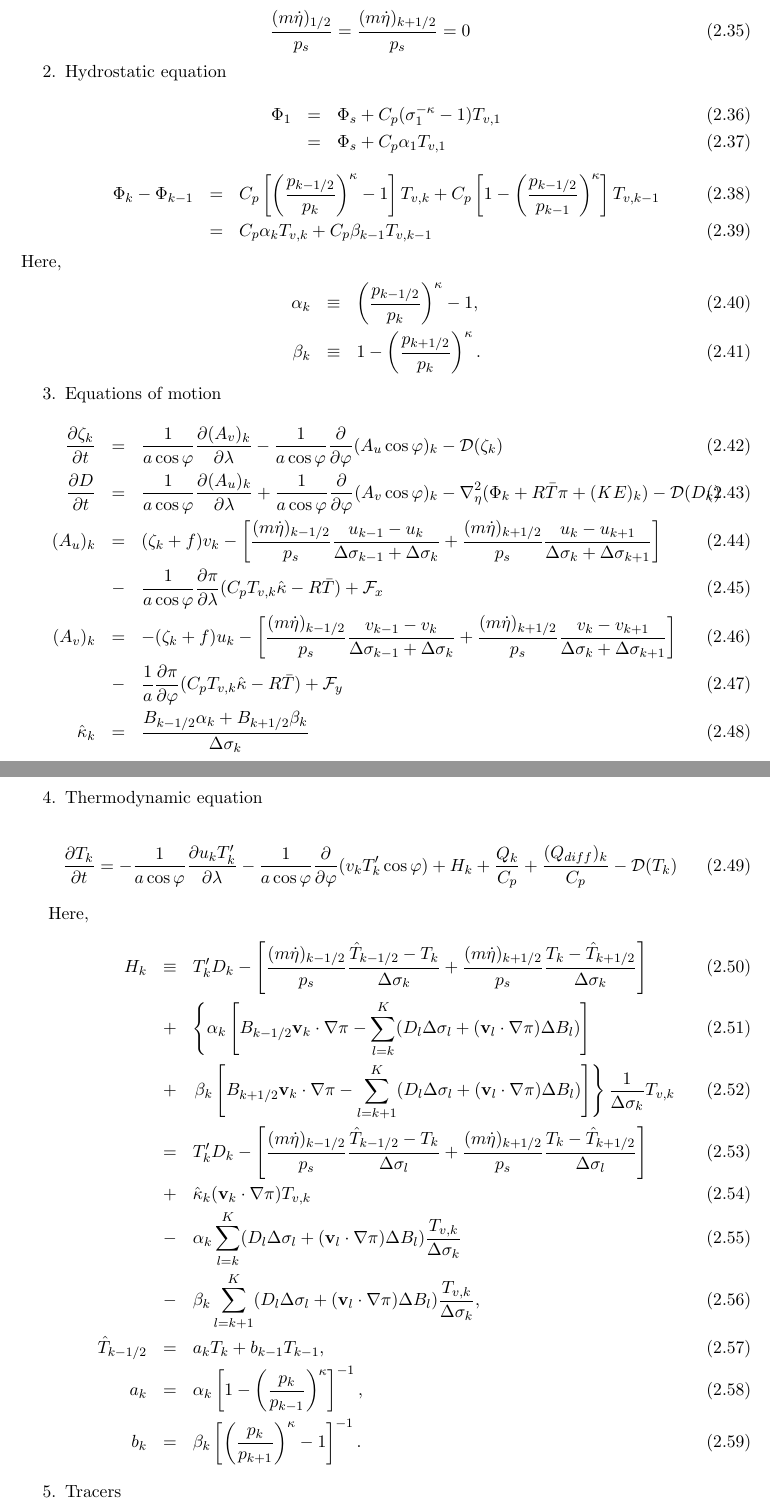
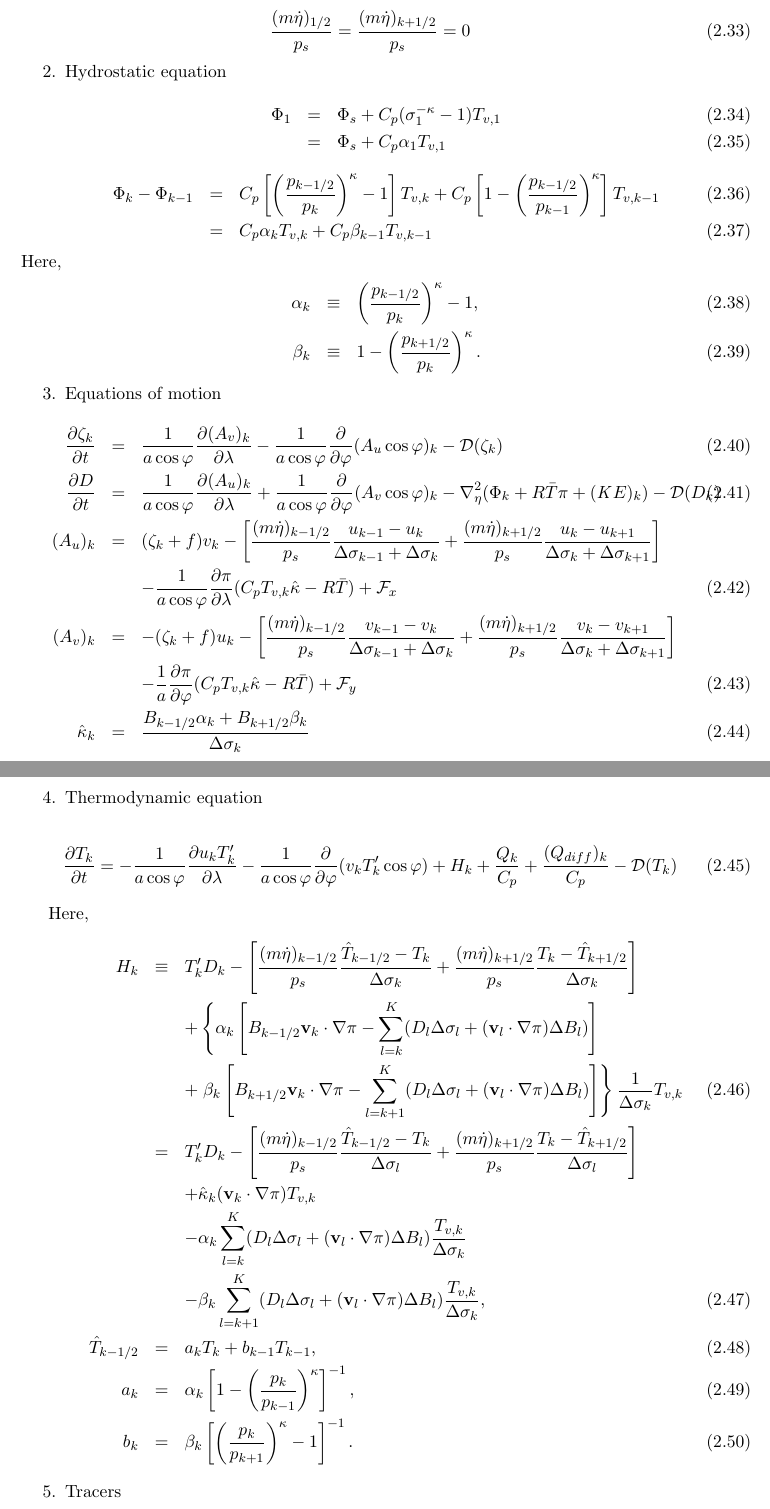
Before and after one commit to MIROC-DOC/model_description, a LaTeX document (draft/agcm.tex, which reads draft/d.2-vert.tex): two parts of pages 16 and 17 of 136, joined at a grey line, cut so that both start at the same text. Compiled offline with pdfLaTeX.

Commit message:
Equation numbers in middle equations removed.

```diff
--- a/draft/d.2-vert.tex
+++ b/draft/d.2-vert.tex
@@ -148,14 +148,14 @@ Here,
   (A_u)_k
     &=&  ( \zeta_k + f ) v_k
              - \left[ \frac{(m\dot{\eta})_{k-1/2}}{p_s} \frac{u_{k-1} - u_k}{\Delta\sigma_{k-1}+\Delta\sigma_k}
-               + \frac{(m\dot{\eta})_{k+1/2}}{p_s} \frac{u_k   - u_{k+1}}{\Delta\sigma_{k}+\Delta\sigma_{k+1}} \right] \\
-           &-& \frac{1}{a\cos\varphi} \frac{\partial \pi}{\partial \lambda}(C_p T_{v,k}\hat{\kappa}-R\bar{T})
+               + \frac{(m\dot{\eta})_{k+1/2}}{p_s} \frac{u_k   - u_{k+1}}{\Delta\sigma_{k}+\Delta\sigma_{k+1}} \right] \notag\\
+           &&- \frac{1}{a\cos\varphi} \frac{\partial \pi}{\partial \lambda}(C_p T_{v,k}\hat{\kappa}-R\bar{T})
              + {\mathcal F}_x \\
   (A_v)_k
     &=&  - ( \zeta_k + f ) u_k
              - \left[ \frac{(m\dot{\eta})_{k-1/2}}{p_s} \frac{v_{k-1} - v_k}{\Delta\sigma_{k-1}+\Delta\sigma_k}
-               + \frac{(m\dot{\eta})_{k+1/2}}{p_s} \frac{v_k   - v_{k+1}}{\Delta\sigma_{k}+\Delta\sigma_{k+1}} \right] \\
-           &-& \frac{1}{a} \frac{\partial \pi}{\partial \varphi}(C_p T_{v,k}\hat{\kappa}-R\bar{T})
+               + \frac{(m\dot{\eta})_{k+1/2}}{p_s} \frac{v_k   - v_{k+1}}{\Delta\sigma_{k}+\Delta\sigma_{k+1}} \right] \notag\\
+           &&- \frac{1}{a} \frac{\partial \pi}{\partial \varphi}(C_p T_{v,k}\hat{\kappa}-R\bar{T})
              + {\mathcal F}_y \\
    \hat{\kappa}_k
     &=& \frac{ B_{k-1/2} \alpha_k + B_{k+1/2} \beta_k }
@@ -186,28 +186,28 @@ Here,
    H_k
      &\equiv &  T_k' D_k
               - \left[   \frac{(m\dot{\eta})_{k-1/2}}{p_s} \frac{\hat{T}_{k-1/2} - T_k}{\Delta\sigma_k}
-               + \frac{(m\dot{\eta})_{k+1/2}}{p_s} \frac{T_k - \hat{T}_{k+1/2}}{\Delta\sigma_k} \right] \\
-        &+& \left\{ \alpha_k
+               + \frac{(m\dot{\eta})_{k+1/2}}{p_s} \frac{T_k - \hat{T}_{k+1/2}}{\Delta\sigma_k} \right] \notag\\
+        &&+ \left\{ \alpha_k
                     \left[ B_{k-1/2} {\mathbf{v}}_k \cdot \nabla \pi
                           - \sum_{l=k}^{K}
                            (D_l \Delta \sigma_l + ({\mathbf{v}}_l \cdot \nabla \pi)\Delta B_l)
                     \right]
-             \right. \\
-          &+& \left. \beta_k
+             \right. \notag\\
+          &&+ \left. \beta_k
                      \left[ B_{k+1/2} {\mathbf{v}}_k \cdot \nabla \pi
                           - \sum_{l=k+1}^{K}
                            (D_l \Delta \sigma_l + ({\mathbf{v}}_l \cdot \nabla \pi)\Delta B_l)
                     \right]
               \right\}
-              \frac{1}{\Delta \sigma_k} T_{v,k} \\
+              \frac{1}{\Delta \sigma_k} T_{v,k}\\
      &= & T_k' D_k
           - \left[ \frac{(m\dot{\eta})_{k-1/2}}{p_s} \frac{\hat{T}_{k-1/2} - T_k}{\Delta \sigma_l}
-               + \frac{(m\dot{\eta})_{k+1/2}}{p_s} \frac{T_k - \hat{T}_{k+1/2}}{\Delta \sigma_l} \right] \\
-        &+& \hat{\kappa}_k ({\mathbf{v}}_k \cdot \nabla \pi) T_{v,k} \\
-        &-& \alpha_k \sum_{l=k}^{K}
+               + \frac{(m\dot{\eta})_{k+1/2}}{p_s} \frac{T_k - \hat{T}_{k+1/2}}{\Delta \sigma_l} \right] \notag\\
+        &&+ \hat{\kappa}_k ({\mathbf{v}}_k \cdot \nabla \pi) T_{v,k} \notag\\
+        &&- \alpha_k \sum_{l=k}^{K}
                            (D_l \Delta \sigma_l + ({\mathbf{v}}_l \cdot \nabla \pi)\Delta B_l)
-                            \frac{T_{v,k}}{\Delta \sigma_k} \\
-        &-& \beta_k \sum_{l=k+1}^{K}
+                            \frac{T_{v,k}}{\Delta \sigma_k} \notag\\
+        &&- \beta_k \sum_{l=k+1}^{K}
                            (D_l \Delta \sigma_l + ({\mathbf{v}}_l \cdot \nabla \pi)\Delta B_l)
                             \frac{T_{v,k}}{\Delta \sigma_k}, \\
   \hat{T}_{k-1/2}
```
Also changed, not shown: draft/d.1-basic.tex (+2 -2 lines), draft/d.3-hori.md (+13 -13 lines), draft/d.4-time.tex (+9 -9 lines).
